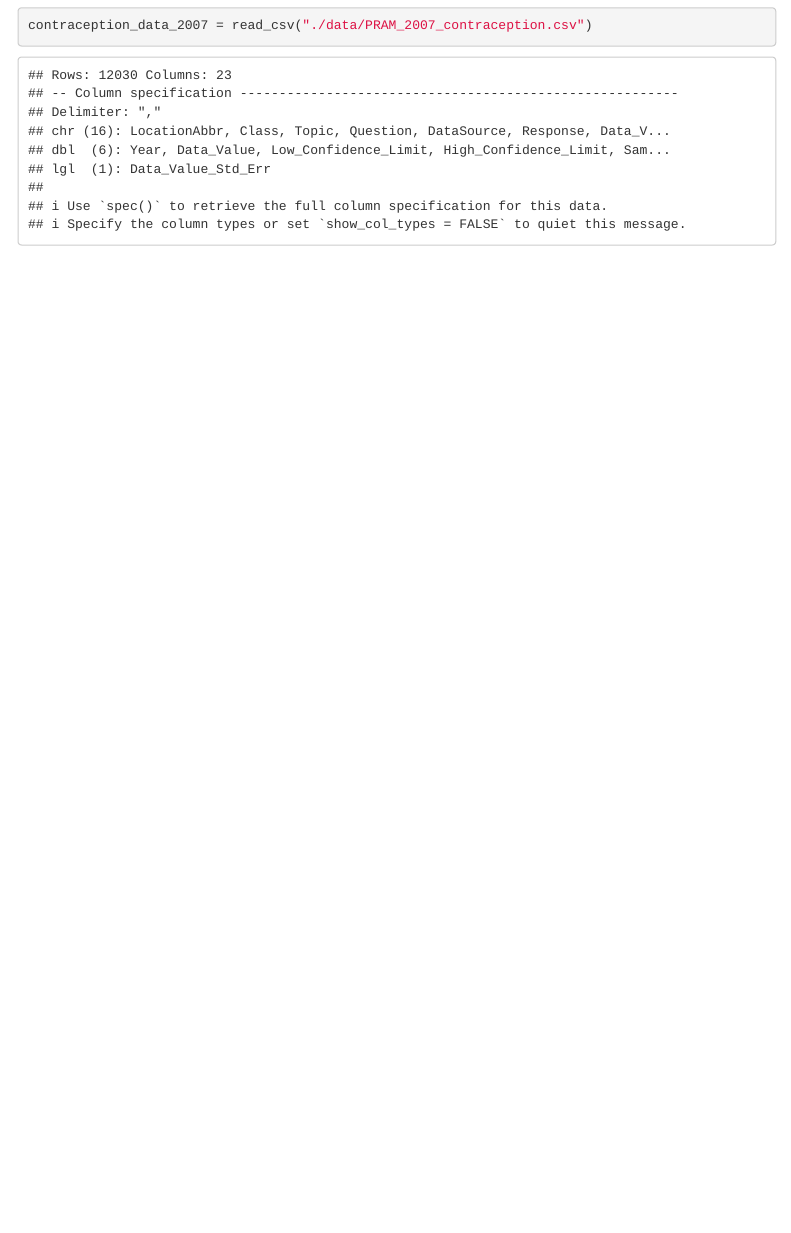
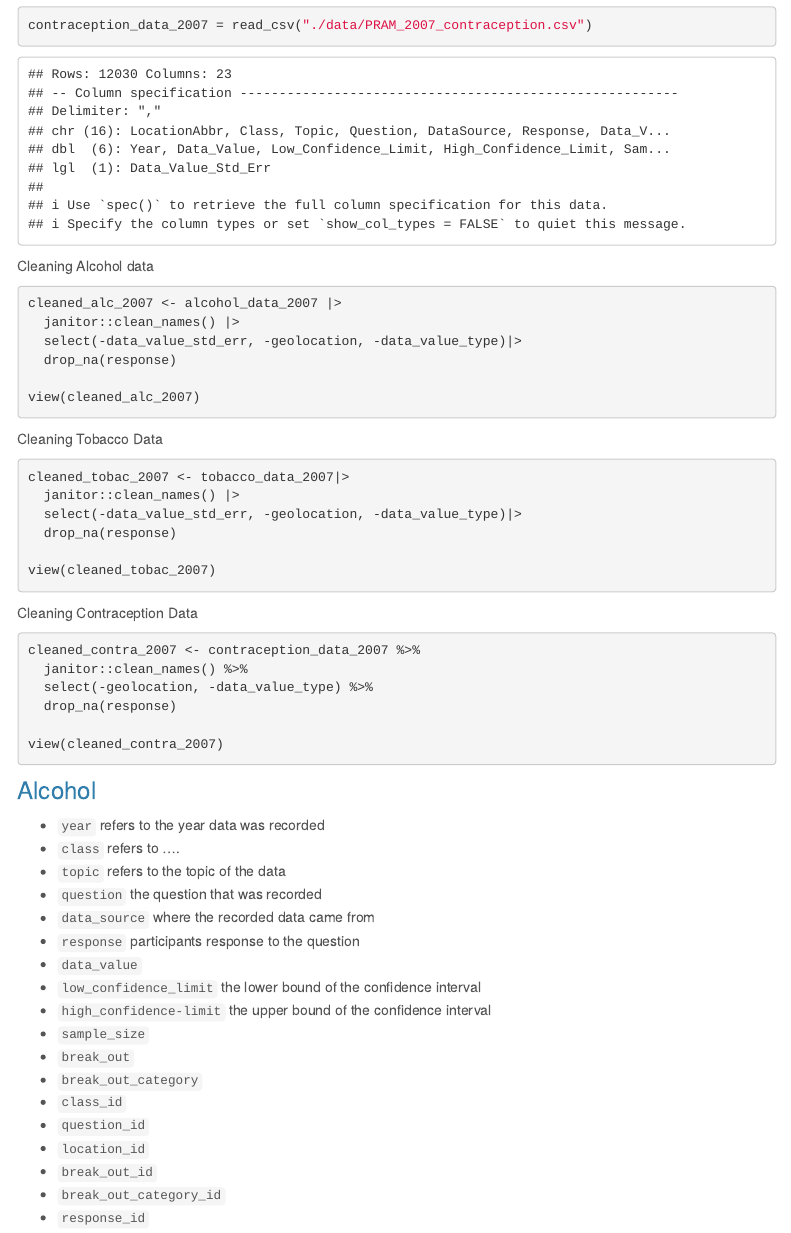
Before and after one commit to shinamin0218/final_project_sjp.github.io, an R Markdown document (data.Rmd): the page in a window 1100 px wide, from 1460 px down before the commit and from 870 px down after it, so that both start at the same text. The pictures show the output file data.html that the author committed with the source, opened offline; library style sheets and scripts come from the installed R packages; menus at the side of the page are left out.

Commit message:
cleaning the three 2007 datasets; adding variable descriptions

````diff
--- a/data.Rmd
+++ b/data.Rmd
@@ -7,4 +7,4 @@ output:
 ---
 
 
-```{r}
+# About the Data
@@ -13,3 +17,4 @@ library(dplyr)
 library(ggplot2)
 ```
 
+# Reading in Data
@@ -22,3 +26,58 @@ tobacco_data_2007 = read_csv("./data/PRAM_2007_alcohol.csv")
 
 contraception_data_2007 = read_csv("./data/PRAM_2007_contraception.csv")
 ```
+
+Cleaning Alcohol data
+
+```{r}
+cleaned_alc_2007 <- alcohol_data_2007 |>
+  janitor::clean_names() |>
+  select(-data_value_std_err, -geolocation, -data_value_type)|>
+  drop_na(response)
+
+view(cleaned_alc_2007)
+```
+
+Cleaning Tobacco Data
+
+```{r}
+cleaned_tobac_2007 <- tobacco_data_2007|>
+  janitor::clean_names() |>
+  select(-data_value_std_err, -geolocation, -data_value_type)|>
+  drop_na(response)
+
+view(cleaned_tobac_2007)
+```
+
+
+Cleaning Contraception Data
+
+```{r}
+cleaned_contra_2007 <- contraception_data_2007 %>%
+  janitor::clean_names() %>%
+  select(-geolocation, -data_value_type) %>%
+  drop_na(response)
+
+view(cleaned_contra_2007)
+```
+
+### Alcohol
+
+- `year`  refers to the year data was recorded
+- `class` refers to ....
+- `topic` refers to the topic of the data
+- `question` the question that was recorded
+- `data_source` where the recorded data came from
+- `response` participants response to the question
+- `data_value`
+- `low_confidence_limit` the lower bound of the confidence interval
+- `high_confidence-limit` the upper bound of the confidence interval
+- `sample_size`
+- `break_out`
+- `break_out_category`
+- `class_id`
+- `question_id`
+- `location_id`
+- `break_out_id`
+- `break_out_category_id`
+- `response_id`
````
Also changed, not shown: data.html, data.Rmd (5 more changed lines).
